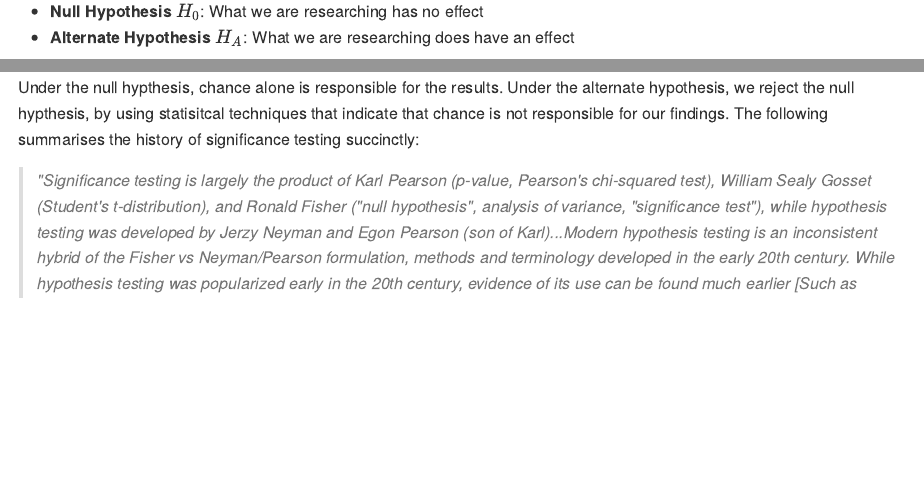
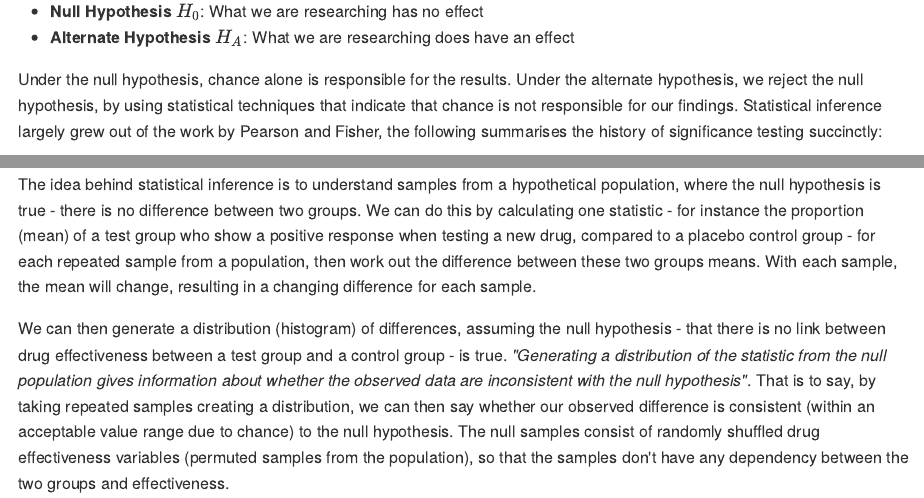
Before and after one commit to James-SR/study-notes-master, an R Markdown document (Foundations-of-Inference.Rmd): the page in a window 1100 px wide, from 310 px down, and a second part further down, joined at a grey line. The pictures show the output file docs/Foundations-of-Inference.md that the author committed with the source, drawn offline in the style of GitHub.

Commit message:
Updated inference chapter and removed unneeded files

```diff
--- a/Foundations-of-Inference.Rmd
+++ b/Foundations-of-Inference.Rmd
@@ -9,6 +9,10 @@ Classical statistical inference is the process of making claims about a populati
 * **Null Hypothesis $H_{0}$**: What we are researching has no effect
 * **Alternate Hypothesis $H_{A}$**: What we are researching does have an effect
 
-Under the null hypthesis, chance alone is responsible for the results.  Under the alternate hypothesis, we reject the null hypthesis, by using statisitcal techniques that indicate that chance is not responsible for our findings.  The following summarises the history of significance testing succinctly:
+Under the null hypothesis, chance alone is responsible for the results.  Under the alternate hypothesis, we reject the null hypothesis, by using statistical techniques that indicate that chance is not responsible for our findings.  Statistical inference largely grew out of the work by Pearson and Fisher, the following summarises the history of significance testing succinctly:
 
 >*"Significance testing is largely the product of Karl Pearson (p-value, Pearson's chi-squared test), William Sealy Gosset (Student's t-distribution), and Ronald Fisher ("null hypothesis", analysis of variance, "significance test"), while hypothesis testing was developed by Jerzy Neyman and Egon Pearson (son of Karl)...Modern hypothesis testing is an inconsistent hybrid of the Fisher vs Neyman/Pearson formulation, methods and terminology developed in the early 20th century. While hypothesis testing was popularized early in the 20th century, evidence of its use can be found much earlier [Such as Laplace in the 1770s]"*. [@wiki:HypothesisTesting]
+
+The idea behind statistical inference is to understand samples from a hypothetical population, where the null hypothesis is true - there is no difference between two groups. We can do this by calculating one statistic - for instance the proportion (mean) of a test group who show a positive response when testing a new drug, compared to a placebo control group - for each repeated sample from a population, then work out the difference between these two groups means. With each sample, the mean will change, resulting in a changing difference for each sample.
+
+We can then generate a distribution (histogram) of differences, assuming the null hypothesis - that there is no link between drug effectiveness between a test group and a control group - is true. *"Generating a distribution of the statistic from the null population gives information about whether the observed data are inconsistent with the null hypothesis"*. That is to say, by taking repeated samples creating a distribution, we can then say whether our observed difference is consistent (within an acceptable value range due to chance) to the null hypothesis. The null samples consist of randomly shuffled drug effectiveness variables (permuted samples from the population), so that the samples don't have any dependency between the two groups and effectiveness.
```
Also changed, not shown: docs/01-Introduction.md (deleted), docs/02-Diving-In.md (deleted), docs/Foundations-of-Inference.md, docs/index.md, docs/search_index.json, 4 other files.
